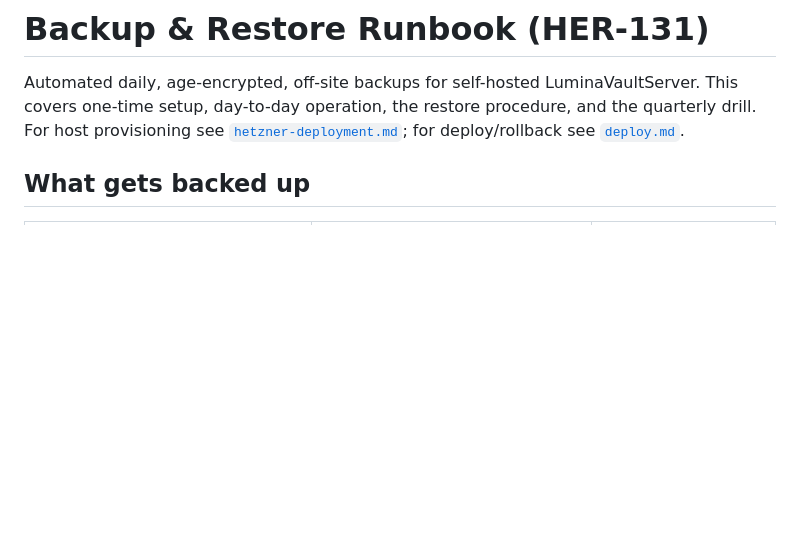
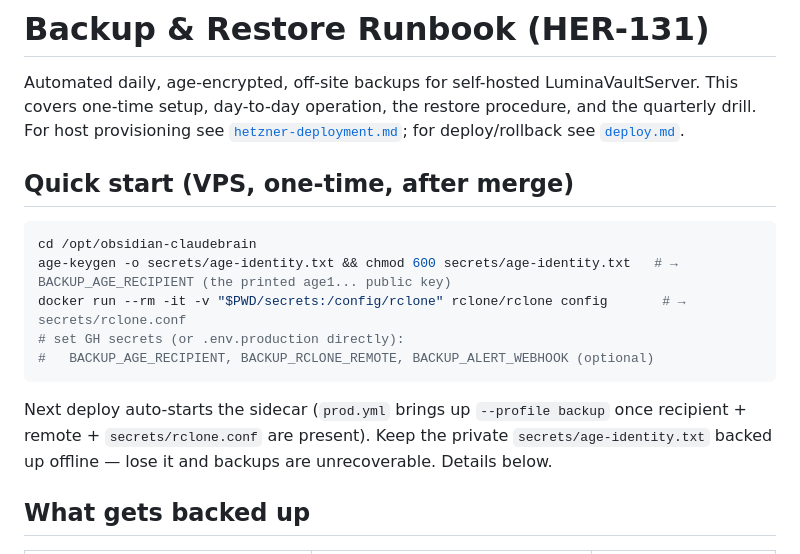
Before and after one commit to LuminaVault/LuminaVaultServer, a Markdown page: docs/backup.md, the part around the change. Rendered like a GitHub page; blank space fills up the shorter version.

Commit message:
docs(backup): add VPS one-time quick-start block (HER-131)
Co-Authored-By: Claude Opus 4.8 <noreply@anthropic.com>

````diff
--- a/docs/backup.md
+++ b/docs/backup.md
@@ -5,6 +5,21 @@ LuminaVaultServer. This covers one-time setup, day-to-day operation, the restore
 procedure, and the quarterly drill. For host provisioning see
 [`hetzner-deployment.md`](./hetzner-deployment.md); for deploy/rollback see
 [`deploy.md`](./deploy.md).
+
+## Quick start (VPS, one-time, after merge)
+
+```bash
+cd /opt/obsidian-claudebrain
+age-keygen -o secrets/age-identity.txt && chmod 600 secrets/age-identity.txt   # → BACKUP_AGE_RECIPIENT (the printed age1... public key)
+docker run --rm -it -v "$PWD/secrets:/config/rclone" rclone/rclone config       # → secrets/rclone.conf
+# set GH secrets (or .env.production directly):
+#   BACKUP_AGE_RECIPIENT, BACKUP_RCLONE_REMOTE, BACKUP_ALERT_WEBHOOK (optional)
+```
+
+Next deploy auto-starts the sidecar (`prod.yml` brings up `--profile backup`
+once recipient + remote + `secrets/rclone.conf` are present). Keep the private
+`secrets/age-identity.txt` backed up offline — lose it and backups are
+unrecoverable. Details below.
 
 ## What gets backed up
 
````
